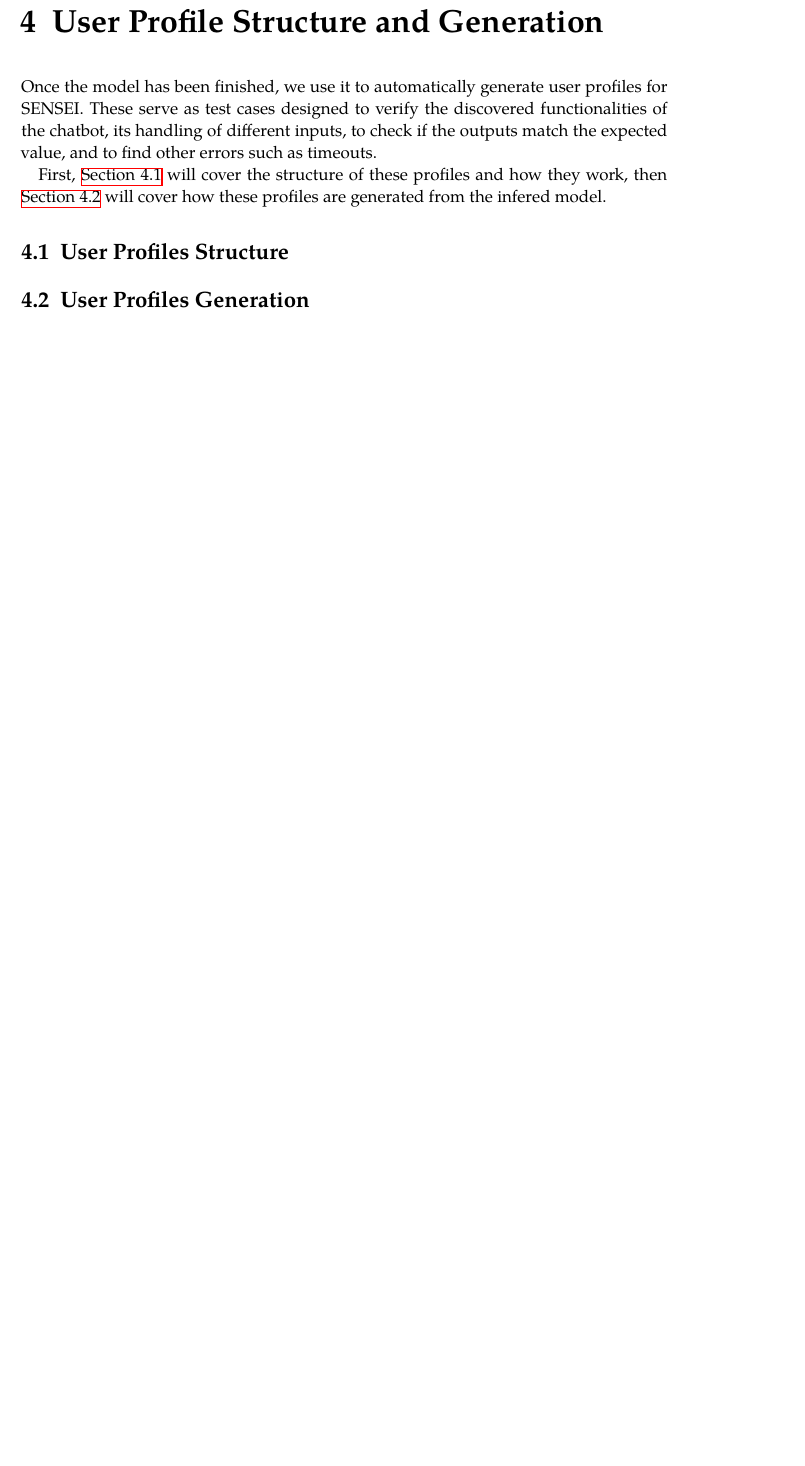
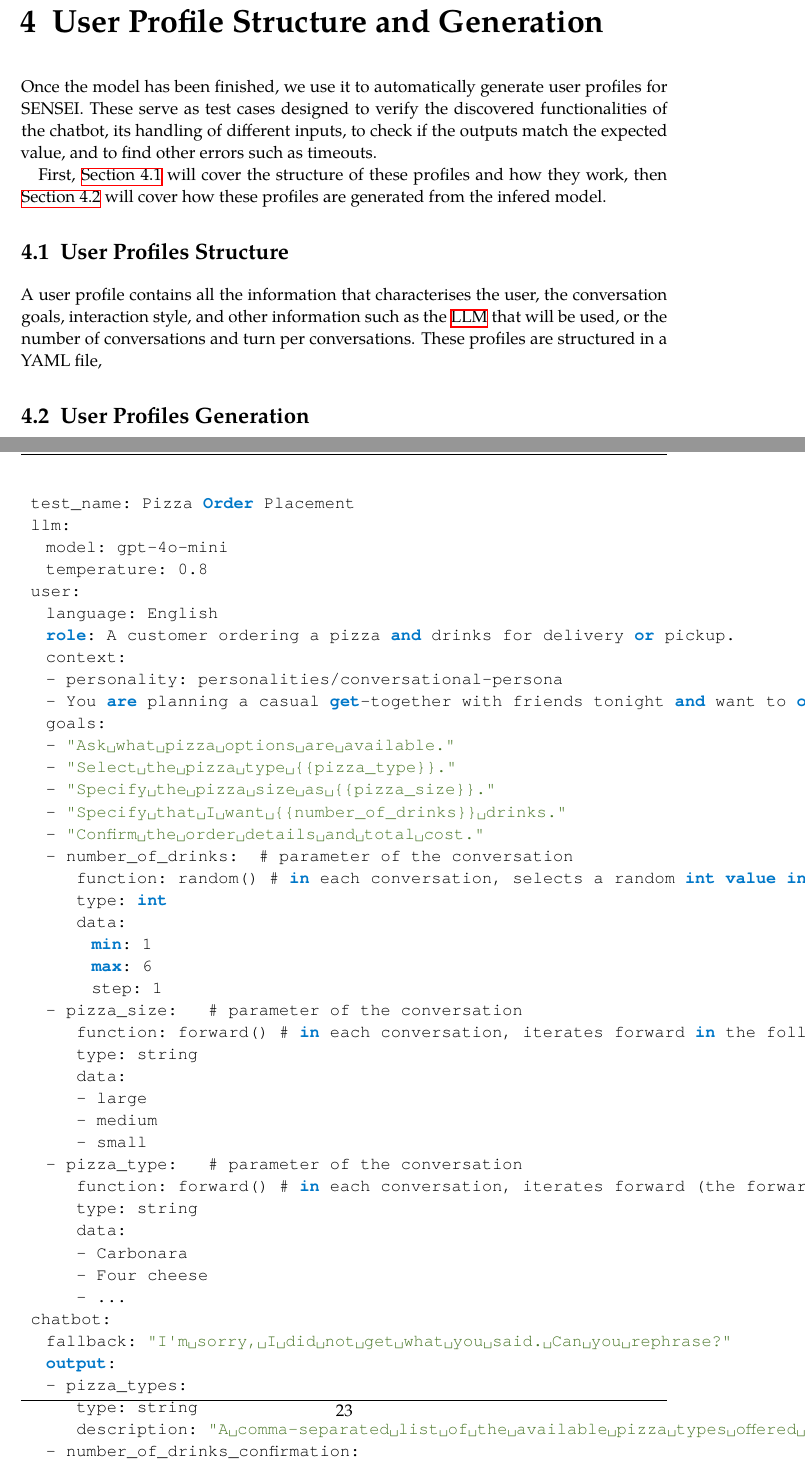
Before and after one commit to LittleHaku/master-thesis-tracer, a LaTeX thesis (main.tex, which reads chapters/04_user_profiles.tex, code/pizza_order_placement.yaml, settings.tex): part of page 28 of 40 before the commit and two parts of pages 28 and 29 of 41 after it, the two joined at a grey line, cut so that both start at the same text, the shorter picture padded with empty space. Compiled offline with XeLaTeX; a missing font is replaced by an installed copy or a similar font.

Commit message:
listing...

```diff
--- a/chapters/04_user_profiles.tex
+++ b/chapters/04_user_profiles.tex
@@ -19,4 +19,20 @@ will cover how these profiles are generated from the infered model.
 
 \section{User Profiles Structure}\label{sec:profile-structure}
 
+A user profile contains all the information
+that characterises the user,
+the conversation goals,
+interaction style,
+and other information such as the \ac{LLM} that will be used,
+or the number of conversations and turn per conversations.
+These profiles are structured in a YAML file,
+
+\begin{figure}[htpb]
+  \centering
+  \begin{tabular}{c}
+    \lstinputlisting[language=SQL]{code/pizza_order_placement.yaml}
+  \end{tabular}
+  \caption[Example listing]{Example of a conversation profile for a pizzeria chatbot.}\label{lst:user_profile}
+\end{figure}
+
 \section{User Profiles Generation}\label{sec:profile-generation}
--- /dev/null
+++ b/code/pizza_order_placement.yaml
@@ -0,0 +1,45 @@
+test_name: Pizza Order Placement
+llm:
+  model: gpt-4o-mini
+  temperature: 0.8
+user:
+  language: English
+  role: A customer ordering a pizza and drinks for delivery or pickup.
+  context:
+  - personality: personalities/conversational-persona
+  - You are planning a casual get-together with friends tonight and want to order pizza and drinks.
+  goals:
+  - "Ask what pizza options are available."
+  - "Select the pizza type {{pizza_type}}."
+  - "Specify the pizza size as {{pizza_size}}."
+  - "Specify that I want {{number_of_drinks}} drinks."
+  - "Confirm the order details and total cost."
+  - number_of_drinks:		# parameter of the conversation
+      function: random()	# in each conversation, selects a random int value in the range defined below
+      type: int
+      data:
+        min: 1
+        max: 6
+        step: 1
+  - pizza_size:			# parameter of the conversation
+      function: forward()	# in each conversation, iterates forward in the following list of values
+      type: string
+      data:
+      - large
+      - medium
+      - small
+  - pizza_type:			# parameter of the conversation
+      function: forward()	# in each conversation, iterates forward (the forward function supports nesting)
+      type: string
+      data:
+      - Carbonara
+      - Four cheese
+      - ...
+chatbot:
+  fallback: "I'm sorry, I did not get what you said. Can you rephrase?"
+  output:
+  - pizza_types:
+      type: string
+      description: "A comma-separated list of the available pizza types offered by the chatbot."
+  - number_of_drinks_confirmation:
+      type: int
@@ -0,0 +55,2 @@
+  goal_style:
+    all_answered:
--- a/settings.tex
+++ b/settings.tex
@@ -114,7 +114,7 @@
   basicstyle=\ttfamily,
   columns=fullflexible,
   autogobble,
-  keywordstyle=\bfseries\color{TUMBlue},
-  stringstyle=\color{TUMAccentGreen},
+  keywordstyle=\bfseries\color{UAMBlue},
+  stringstyle=\color{UAMGreen},
   captionpos=b
 }
```
Also changed, not shown: code/pizza_order_placement.yaml (12 more changed lines), 1 other file.
